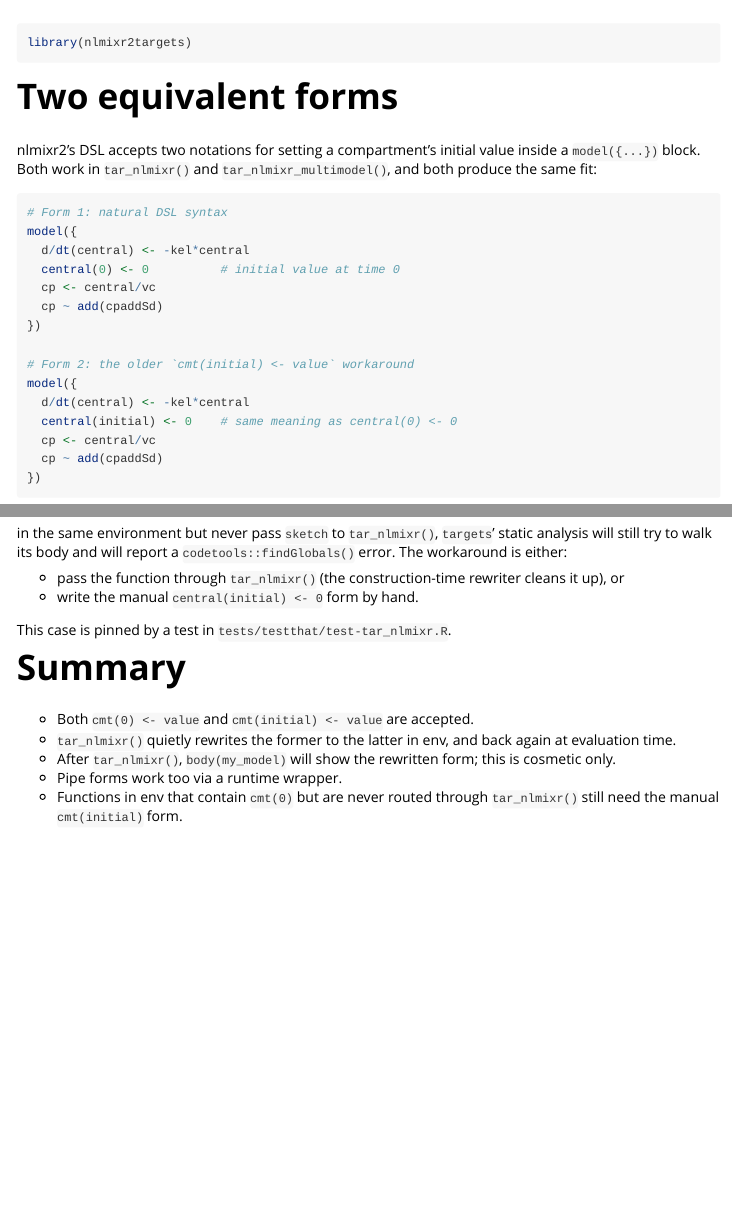
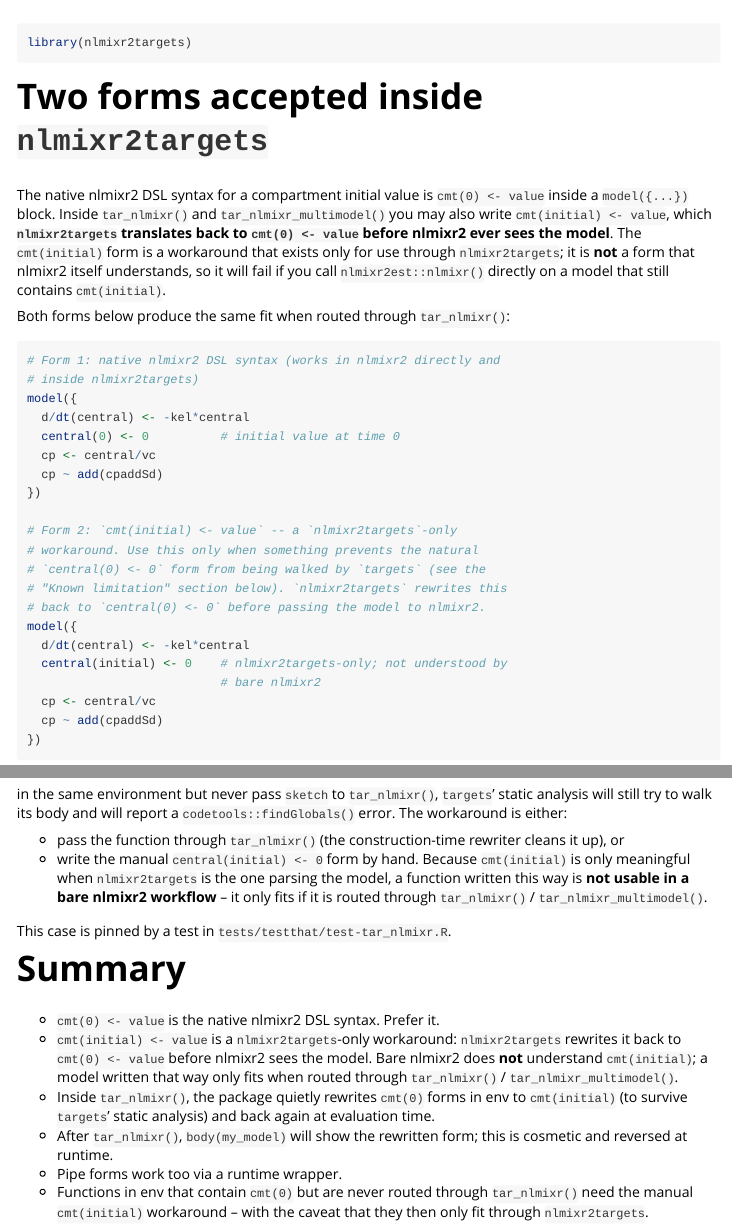
Before and after one commit to nlmixr2/nlmixr2targets, an R Markdown document (vignettes/initial-conditions.Rmd): the page in a window 1100 px wide, from its top, and a second part further down, joined at a grey line. Rendered offline with R 4.5, knitr and Pandoc, with nearby package versions.

Commit message:
Clarify cmt(initial) is a nlmixr2targets-only workaround
Make it explicit everywhere -- vignettes, roxygen, NEWS -- that
`cmt(initial) <- value` is not native nlmixr2 syntax. Bare nlmixr2
does not understand it. A model function written with
`cmt(initial)` only fits when routed through `tar_nlmixr()` or
`tar_nlmixr_multimodel()`; the rewrite back to `cmt(0)` happens
inside `nlmixr2targets`.

Touches:
- vignettes/initial-conditions.Rmd (the cheatsheet)
- vignettes/estimating.Rmd (the brief overview)
- R/simplify.R `nlmixr_object_simplify()` roxygen
- R/tar_nlmixr.R `@section Side effects:` block
- NEWS.md 0.1.0 entry

Co-Authored-By: Claude Opus 4.7 (1M context) <noreply@anthropic.com>

````diff
--- a/vignettes/initial-conditions.Rmd
+++ b/vignettes/initial-conditions.Rmd
@@ -18,14 +18,24 @@ knitr::opts_chunk$set(
 library(nlmixr2targets)
 ```
 
-# Two equivalent forms
+# Two forms accepted inside `nlmixr2targets`
 
-nlmixr2's DSL accepts two notations for setting a compartment's initial
-value inside a `model({...})` block. Both work in `tar_nlmixr()` and
-`tar_nlmixr_multimodel()`, and both produce the same fit:
+The native nlmixr2 DSL syntax for a compartment initial value is
+`cmt(0) <- value` inside a `model({...})` block. Inside
+`tar_nlmixr()` and `tar_nlmixr_multimodel()` you may also write
+`cmt(initial) <- value`, which **`nlmixr2targets` translates back to
+`cmt(0) <- value` before nlmixr2 ever sees the model**. The
+`cmt(initial)` form is a workaround that exists only for use through
+`nlmixr2targets`; it is **not** a form that nlmixr2 itself understands,
+so it will fail if you call `nlmixr2est::nlmixr()` directly on a model
+that still contains `cmt(initial)`.
+
+Both forms below produce the same fit when routed through
+`tar_nlmixr()`:
 
 ```{r both-forms, eval = FALSE}
-# Form 1: natural DSL syntax
+# Form 1: native nlmixr2 DSL syntax (works in nlmixr2 directly and
+# inside nlmixr2targets)
 model({
   d/dt(central) <- -kel*central
   central(0) <- 0          # initial value at time 0
@@ -33,10 +43,15 @@ model({
   cp ~ add(cpaddSd)
 })
 
-# Form 2: the older `cmt(initial) <- value` workaround
+# Form 2: `cmt(initial) <- value` -- a `nlmixr2targets`-only
+# workaround. Use this only when something prevents the natural
+# `central(0) <- 0` form from being walked by `targets` (see the
+# "Known limitation" section below). `nlmixr2targets` rewrites this
+# back to `central(0) <- 0` before passing the model to nlmixr2.
 model({
   d/dt(central) <- -kel*central
-  central(initial) <- 0    # same meaning as central(0) <- 0
+  central(initial) <- 0    # nlmixr2targets-only; not understood by
+                           # bare nlmixr2
   cp <- central/vc
   cp ~ add(cpaddSd)
 })
@@ -105,17 +120,29 @@ report a `codetools::findGlobals()` error. The workaround is either:
 
 - pass the function through `tar_nlmixr()` (the construction-time
   rewriter cleans it up), or
-- write the manual `central(initial) <- 0` form by hand.
+- write the manual `central(initial) <- 0` form by hand. Because
+  `cmt(initial)` is only meaningful when `nlmixr2targets` is the
+  one parsing the model, a function written this way is **not
+  usable in a bare nlmixr2 workflow** -- it only fits if it is
+  routed through `tar_nlmixr()` / `tar_nlmixr_multimodel()`.
 
 This case is pinned by a test in `tests/testthat/test-tar_nlmixr.R`.
 
 # Summary
 
-- Both `cmt(0) <- value` and `cmt(initial) <- value` are accepted.
-- `tar_nlmixr()` quietly rewrites the former to the latter in env, and
-  back again at evaluation time.
-- After `tar_nlmixr()`, `body(my_model)` will show the rewritten form;
-  this is cosmetic only.
+- `cmt(0) <- value` is the native nlmixr2 DSL syntax. Prefer it.
+- `cmt(initial) <- value` is a `nlmixr2targets`-only workaround:
+  `nlmixr2targets` rewrites it back to `cmt(0) <- value` before
+  nlmixr2 sees the model. Bare nlmixr2 does **not** understand
+  `cmt(initial)`; a model written that way only fits when routed
+  through `tar_nlmixr()` / `tar_nlmixr_multimodel()`.
+- Inside `tar_nlmixr()`, the package quietly rewrites `cmt(0)`
+  forms in env to `cmt(initial)` (to survive `targets`' static
+  analysis) and back again at evaluation time.
+- After `tar_nlmixr()`, `body(my_model)` will show the rewritten
+  form; this is cosmetic and reversed at runtime.
 - Pipe forms work too via a runtime wrapper.
-- Functions in env that contain `cmt(0)` but are never routed through
-  `tar_nlmixr()` still need the manual `cmt(initial)` form.
+- Functions in env that contain `cmt(0)` but are never routed
+  through `tar_nlmixr()` need the manual `cmt(initial)` workaround
+  -- with the caveat that they then only fit through
+  `nlmixr2targets`.
````
Also changed, not shown: NEWS.md (+6 -2 lines), R/simplify.R (+10 -4 lines), R/tar_nlmixr.R (+7 -2 lines), vignettes/estimating.Rmd (+10 -7 lines), 2 other files.
